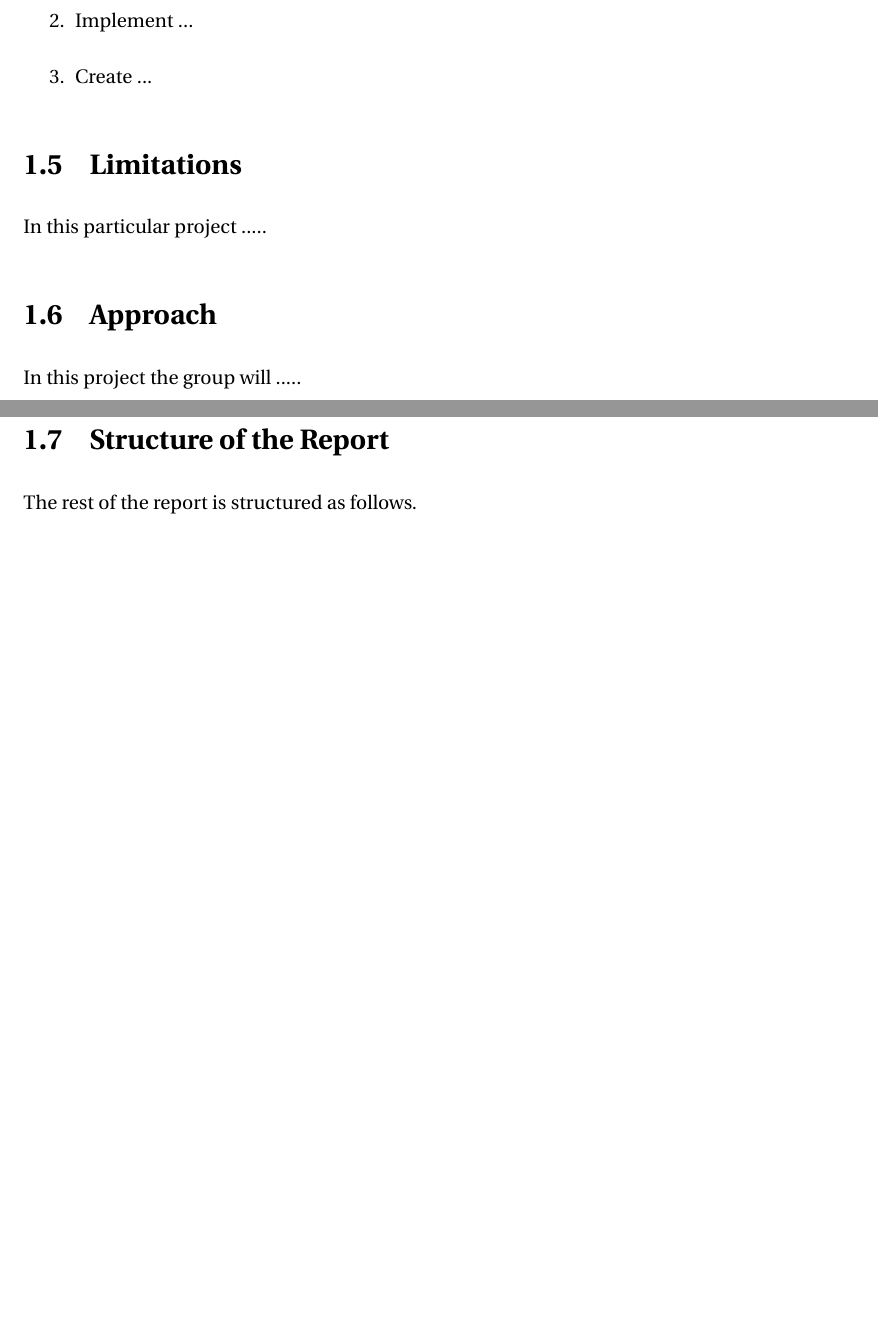
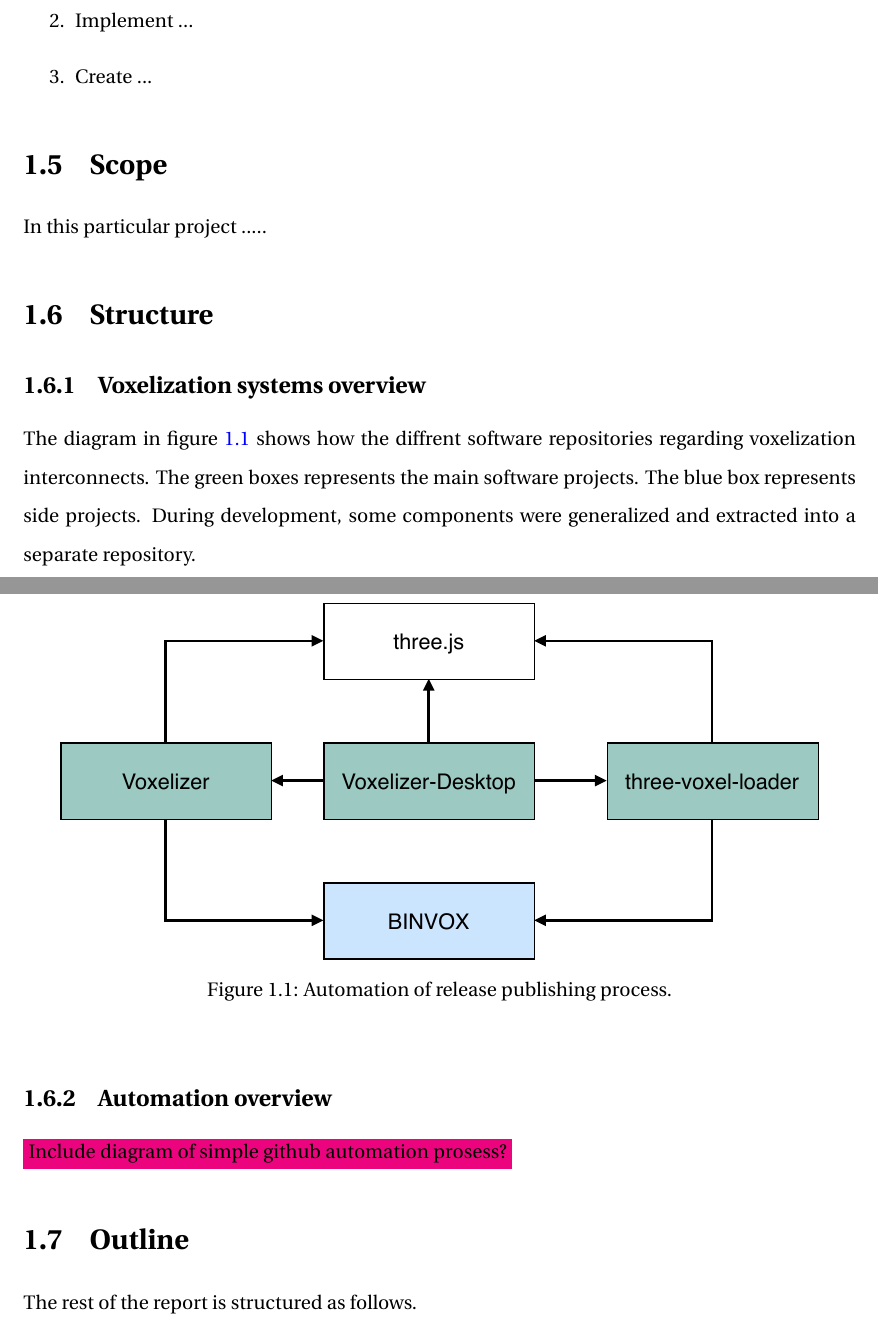
Before and after one commit to andstor/bachelor-thesis, a LaTeX thesis (thesis.tex, which reads sections/introduction/introduction.tex): two parts of pages 13 and 14 of 58 before the commit and two parts of pages 13 and 14 of 59 after it, joined at a grey line, cut so that both start at the same text, the shorter picture padded with empty space. Compiled offline with pdfLaTeX.

Commit message:
Update introduction section with outline

```diff
--- a/sections/introduction/introduction.tex
+++ b/sections/introduction/introduction.tex
@@ -36,16 +36,26 @@ The Objectives for this report thesis are:
 \end{enumerate}
 
 %%=========================================
-\section{Limitations}
+\section{Scope}
 In this particular project .....
 
 %%=========================================
-\section{Approach}
-In this project the group will .....
-\newpage
+\section{Structure}
+\subsection{Voxelization systems overview}
+The diagram in figure \ref{fig:systems-overview} shows how the diffrent software repositories regarding voxelization interconnects. The green boxes represents the main software projects. The blue box represents side projects. During development, some components were generalized and extracted into a separate repository.
+\clearpage % remove this ??
+\begin{figure}[h]
+    \centering
+    \includegraphics[page=1,scale=1]{sections/introduction/figures/systems-overview.pdf}
+    \caption{Automation of release publishing process.}
+    \label{fig:systems-overview}
+\end{figure}
+
+\subsection{Automation overview}
+\colorbox{RubineRed}{Include diagram of simple github automation prosess?}
 
 %%=========================================
-\section{Structure of the Report}
+\section{Outline}
 
 The rest of the report is structured as follows.\\
 \break
```
Also changed, not shown: sections/introduction/figures/systems-overview.pdf (added), sections/introduction/introduction.tex (2 more changed lines), 1 other file.
